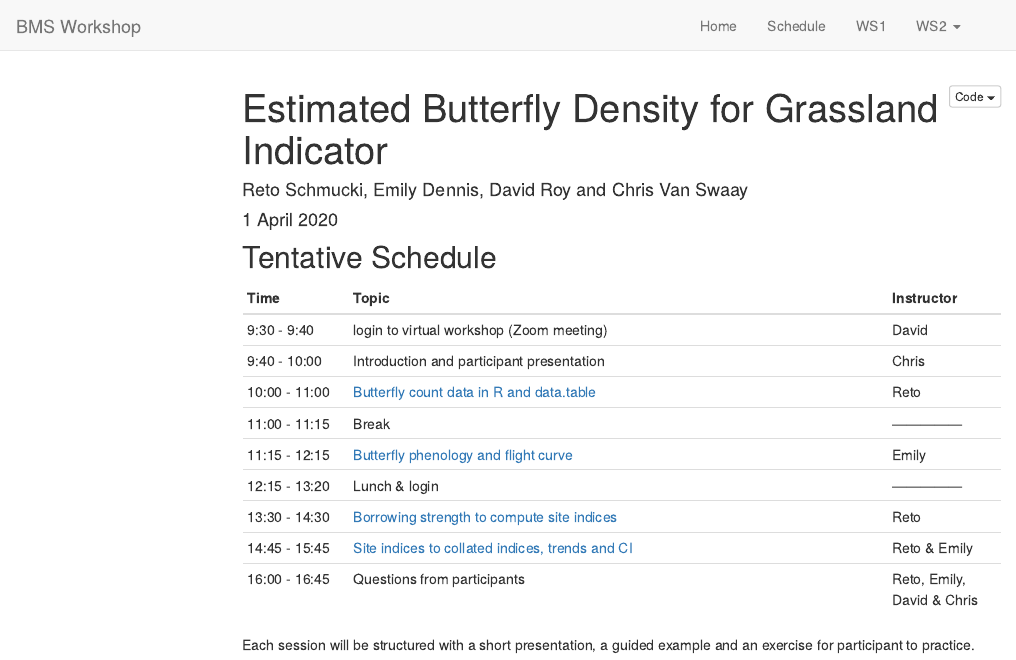
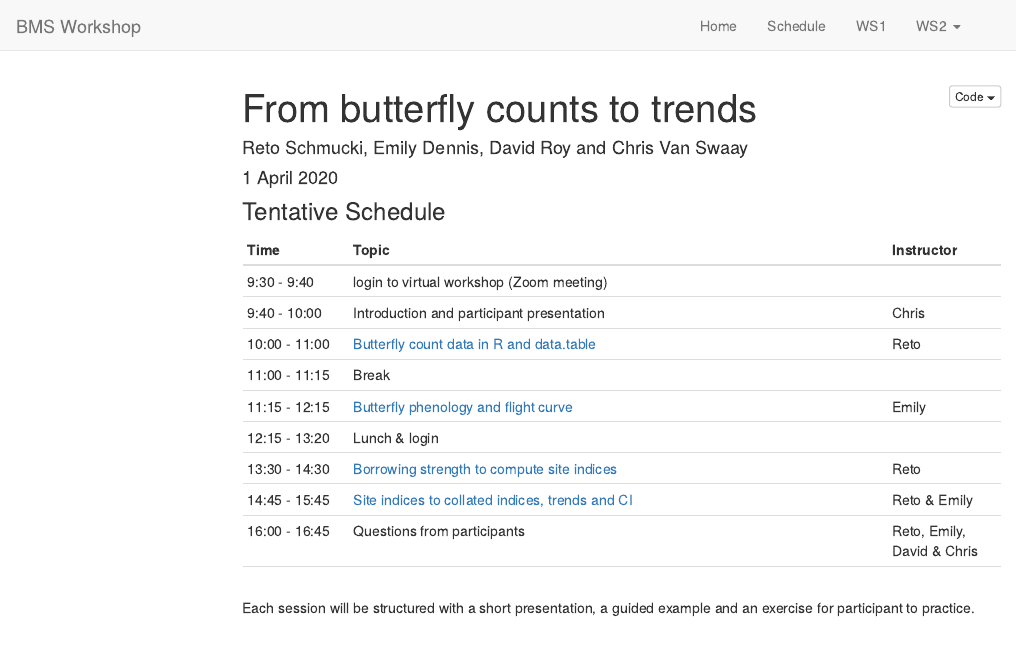
Before and after one commit to butterfly-monitoring/bms_workshop, an R Markdown document (index.Rmd): the page in a window 1100 px wide, from its top. Rendered offline with R 4.5, knitr and Pandoc, with nearby package versions; a font, style sheet, LaTeX package, included part or bibliography that could not be used is replaced or left out; menus at the side of the page are left out.

Commit message:
schedule

```diff
--- a/index.Rmd
+++ b/index.Rmd
@@ -1,5 +1,5 @@
 ---
-title: "Estimated Butterfly Density for Grassland Indicator"
+title: "From butterfly counts to trends"
 author: "Reto Schmucki, Emily Dennis, David Roy and Chris Van Swaay"
 date: "1 April 2020"
 output:
@@ -8,16 +8,16 @@ output:
     toc_float: true
 ---
 
-## Tentative Schedule
+### Tentative Schedule
 
 | Time         | Topic                                                                 | Instructor    |
 |--------------|-----------------------------------------------------------------------|---------------|
-|9:30  - 9:40  | login to virtual workshop (Zoom meeting)                              | David         |
+|9:30  - 9:40  | login to virtual workshop (Zoom meeting)                              |               |
 |9:40  - 10:00 | Introduction and participant presentation                             | Chris         |
 |10:00 - 11:00 | [Butterfly count data in R and data.table](example1.html)             | Reto          |
-|11:00 - 11:15 | Break                                                                 |---------------|
+|11:00 - 11:15 | Break                                                                 |               |
 |11:15 - 12:15 | [Butterfly phenology and flight curve](example1.html)                 | Emily         |
-|12:15 - 13:20 | Lunch & login                                                         |---------------|
+|12:15 - 13:20 | Lunch & login                                                         |               |
 |13:30 - 14:30 | [Borrowing strength to compute site indices ](example1.html)          | Reto          |
 |14:45 - 15:45 | [Site indices to collated indices, trends and CI ](example1.html)     | Reto & Emily  |
-|16:00 - 16:45 | Questions from participants                                           | Reto, Emily, David & Chris  |
+|16:00 - 16:45 | Questions from participants                                           | Reto, Emily, David & Chris |
```
Also changed, not shown: example1.html, index.html, index.Rmd (9 more changed lines).
